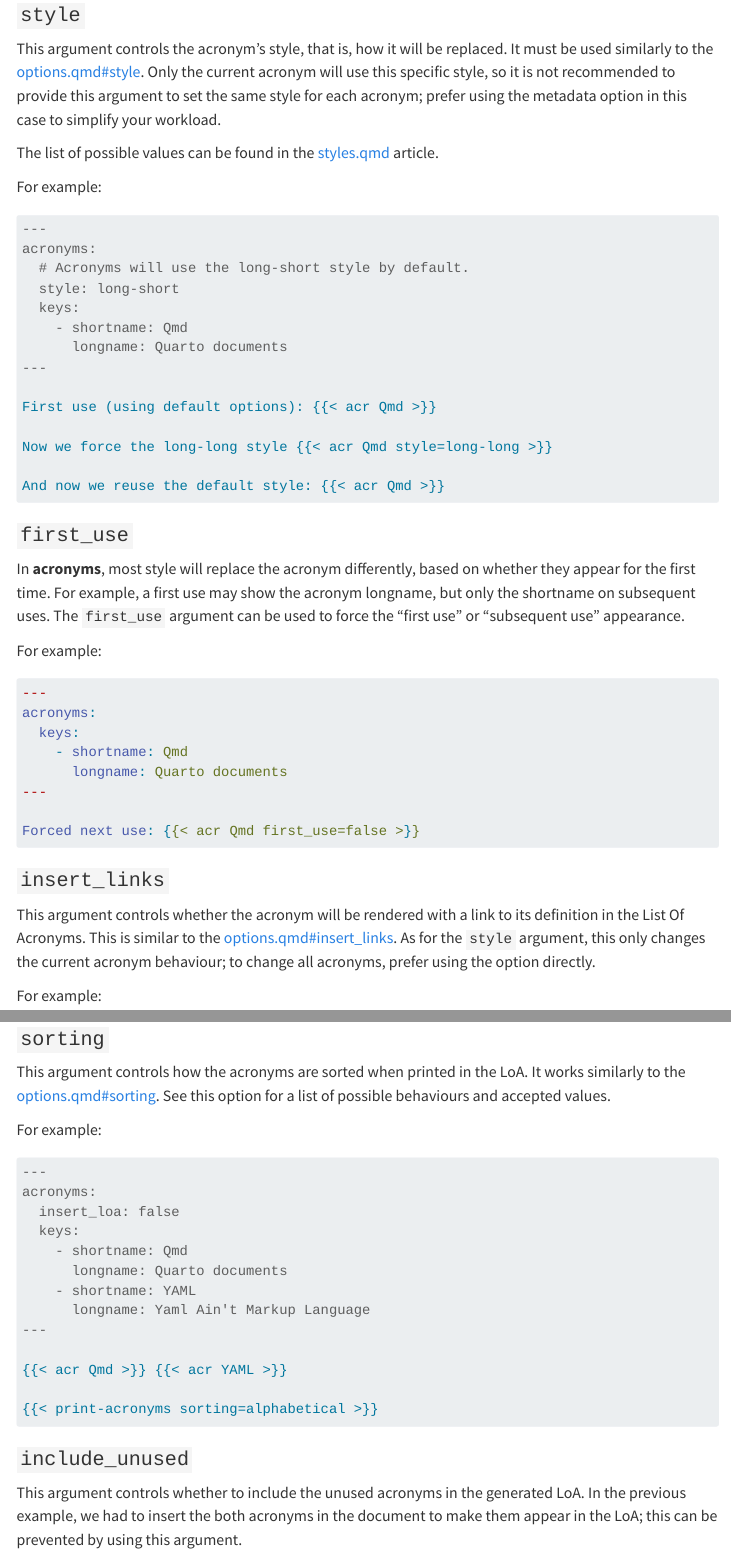
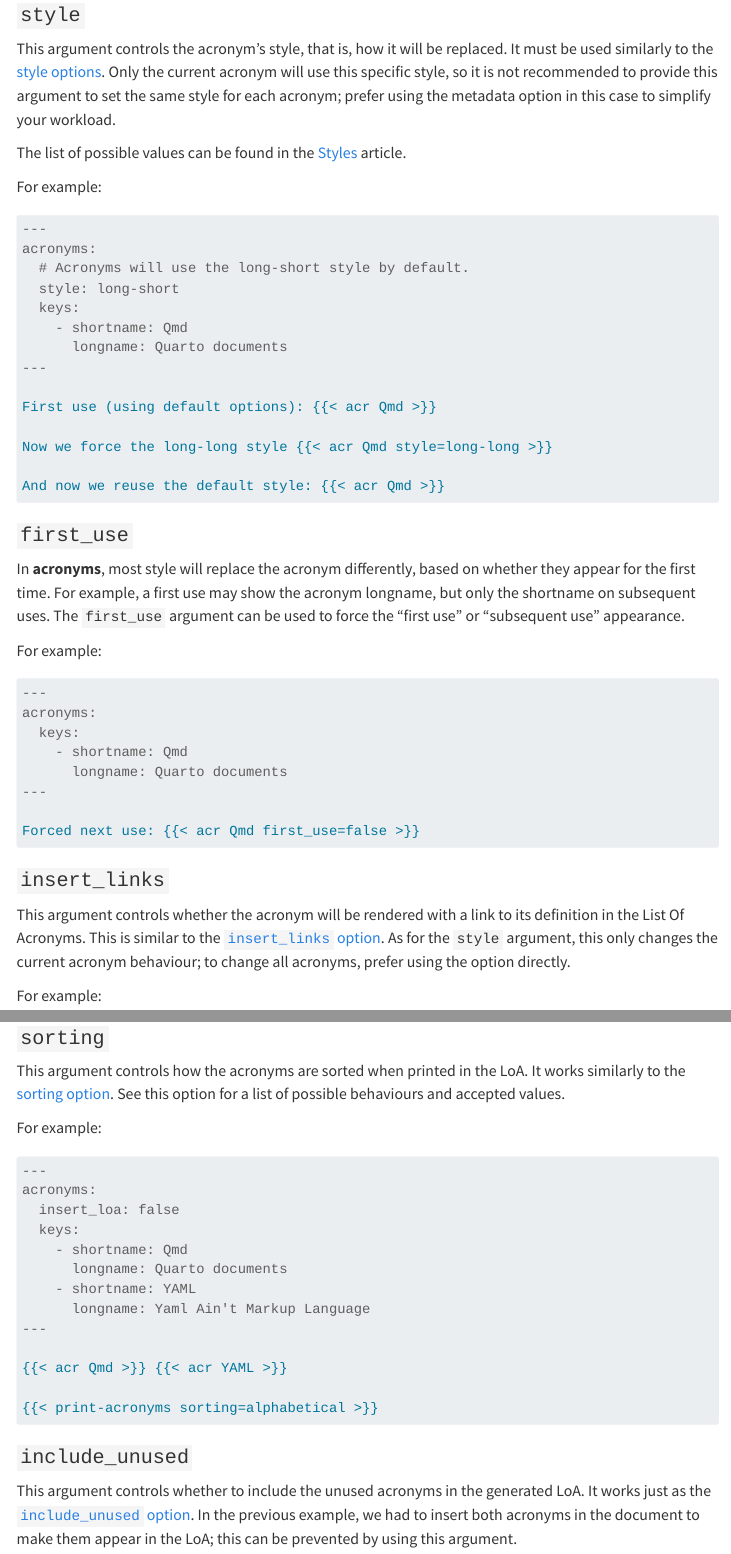
Before and after one commit to rchaput/acronyms, a Quarto document (docs/articles/shortcodes.qmd): the page in a window 1100 px wide, from 460 px down, and a second part further down, joined at a grey line. Rendered offline with R 4.5, knitr and Pandoc in place of Quarto, with nearby package versions; menus at the side of the page are left out.

Commit message:
Fixed docs
* Fixed wrong links
* Fixed code blocks that would still try to execute shortcodes, which
  would make them disappear in the final render (instead of showing how
  to use them).

````diff
--- a/docs/articles/shortcodes.qmd
+++ b/docs/articles/shortcodes.qmd
@@ -32,16 +32,16 @@ In addition, the following arguments can be provided:
 ### `style`
 
 This argument controls the acronym's style, that is, how it will be replaced.
-It must be used similarly to the [options.qmd#style](style option).
+It must be used similarly to the [style options](options.qmd#style).
 Only the current acronym will use this specific style, so it is not recommended
 to provide this argument to set the same style for each acronym; prefer using
 the metadata option in this case to simplify your workload.
 
-The list of possible values can be found in the [styles.qmd](Styles) article.
+The list of possible values can be found in the [Styles](styles.qmd) article.
 
 For example:
 
-```markdown
+```markdown {shortcodes=false}
 ---
 acronyms:
   # Acronyms will use the long-short style by default.
@@ -85,7 +85,7 @@ Forced next use: {{< acr Qmd first_use=false >}}
 
 This argument controls whether the acronym will be rendered with a link to
 its definition in the List Of Acronyms. This is similar to the
-[options.qmd#insert_links](insert_links option). As for the `style` argument,
+[`insert_links` option](options.qmd#insert_links). As for the `style` argument,
 this only changes the current acronym behaviour; to change all acronyms, prefer
 using the option directly.
 
@@ -160,12 +160,12 @@ The LoA can be customized by using the following keyworded arguments:
 ### `sorting`
 
 This argument controls how the acronyms are sorted when printed in the LoA.
-It works similarly to the [options.qmd#sorting](sorting option). See this option
+It works similarly to the [sorting option](options.qmd#sorting). See this option
 for a list of possible behaviours and accepted values.
 
 For example:
 
-```markdown
+```markdown {shortcodes=false}
 ---
 acronyms:
   insert_loa: false
@@ -185,8 +185,9 @@ acronyms:
 ### `include_unused`
 
 This argument controls whether to include the unused acronyms in the generated
-LoA. In the previous example, we had to insert the both acronyms in the document
-to make them appear in the LoA; this can be prevented by using this argument.
+LoA. It works just as the [`include_unused` option](options.qmd#include_unused).
+In the previous example, we had to insert both acronyms in the document to make
+them appear in the LoA; this can be prevented by using this argument.
 
 For example:
 
@@ -237,7 +238,7 @@ Note that it has no impact when the LoA title is not generated.
 
 For example:
 
-```markdown
+```markdown {shortcodes=false}
 ---
 acronyms:
   insert_loa: false
````
Also changed, not shown: docs/articles/shortcodes.qmd (20 more changed lines).
